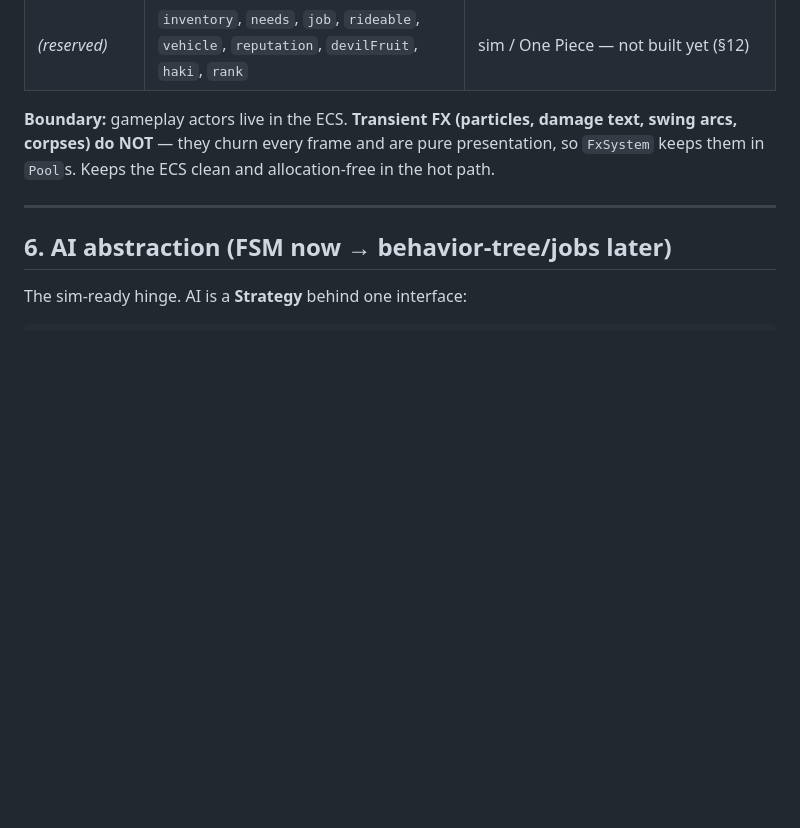
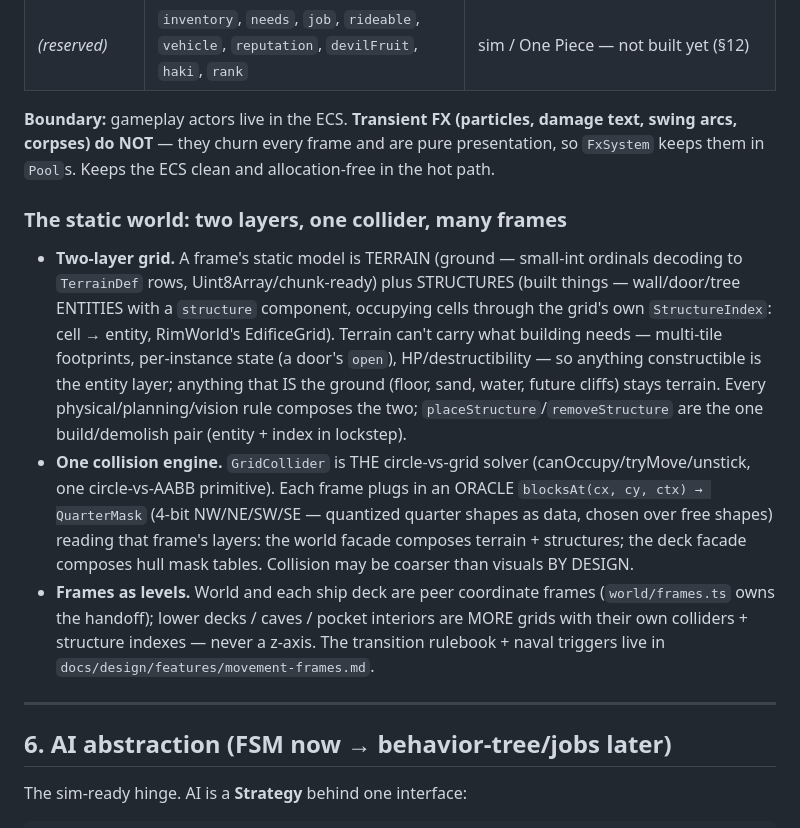
Before and after one commit to danish-deepskill/openpiece, a Markdown page: docs/ARCHITECTURE.md, the part around the change. Drawn GitHub-style; blank space fills up the shorter version.

Commit message:
Docs: the two-layer world model, the transition rulebook, frames-as-levels
Slice 4 (final) of the terrain/structure pillar - record what slices 0-3
built so the next session reads it from canon, not from code archaeology:

- ARCHITECTURE.md 5: "two layers, one collider, many frames" - terrain
  ordinals + StructureIndex entities, the GridCollider quarter-mask
  oracle pattern, frames as the general level primitive (never z).
- movement-frames.md: de-staled (primitives live in world/frames.ts,
  gangplank shipped); the battle-tested TRANSITION RULEBOOK now lives
  here durably (handoff.md gets overwritten); frames-as-levels + the
  recorded naval triggers (frame-velocity inheritance, portal-graph
  pathfinding).
- ARCHITECTURE_SCALE.md: structures row in the domain map (built) with
  the destructibility trigger; ship weak-points = deck structures taking
  damage; chunk invariants now note the rebuildable per-grid index.

Co-Authored-By: Claude Fable 5 <noreply@anthropic.com>

```diff
--- a/docs/ARCHITECTURE.md
+++ b/docs/ARCHITECTURE.md
@@ -153,6 +153,25 @@ style). Structural changes (add/remove component/entity) are cheap; queries iter
 corpses) do NOT** — they churn every frame and are pure presentation, so `FxSystem` keeps them in
 `Pool`s. Keeps the ECS clean and allocation-free in the hot path.
 
+### The static world: two layers, one collider, many frames
+
+- **Two-layer grid.** A frame's static model is TERRAIN (ground — small-int ordinals decoding to
+  `TerrainDef` rows, Uint8Array/chunk-ready) plus STRUCTURES (built things — wall/door/tree ENTITIES with a
+  `structure` component, occupying cells through the grid's own `StructureIndex`: cell → entity, RimWorld's
+  EdificeGrid). Terrain can't carry what building needs — multi-tile footprints, per-instance state (a
+  door's `open`), HP/destructibility — so anything constructible is the entity layer; anything that IS the
+  ground (floor, sand, water, future cliffs) stays terrain. Every physical/planning/vision rule composes
+  the two; `placeStructure`/`removeStructure` are the one build/demolish pair (entity + index in lockstep).
+- **One collision engine.** `GridCollider` is THE circle-vs-grid solver (canOccupy/tryMove/unstick, one
+  circle-vs-AABB primitive). Each frame plugs in an ORACLE `blocksAt(cx, cy, ctx) → QuarterMask` (4-bit
+  NW/NE/SW/SE — quantized quarter shapes as data, chosen over free shapes) reading that frame's layers:
+  the world facade composes terrain + structures; the deck facade composes hull mask tables. Collision may
+  be coarser than visuals BY DESIGN.
+- **Frames as levels.** World and each ship deck are peer coordinate frames (`world/frames.ts` owns the
+  handoff); lower decks / caves / pocket interiors are MORE grids with their own colliders + structure
+  indexes — never a z-axis. The transition rulebook + naval triggers live in
+  `docs/design/features/movement-frames.md`.
+
 ---
 
 ## 6. AI abstraction (FSM now → behavior-tree/jobs later)
```
Also changed, not shown: docs/ARCHITECTURE_SCALE.md (+7 -4 lines), 1 other file.
